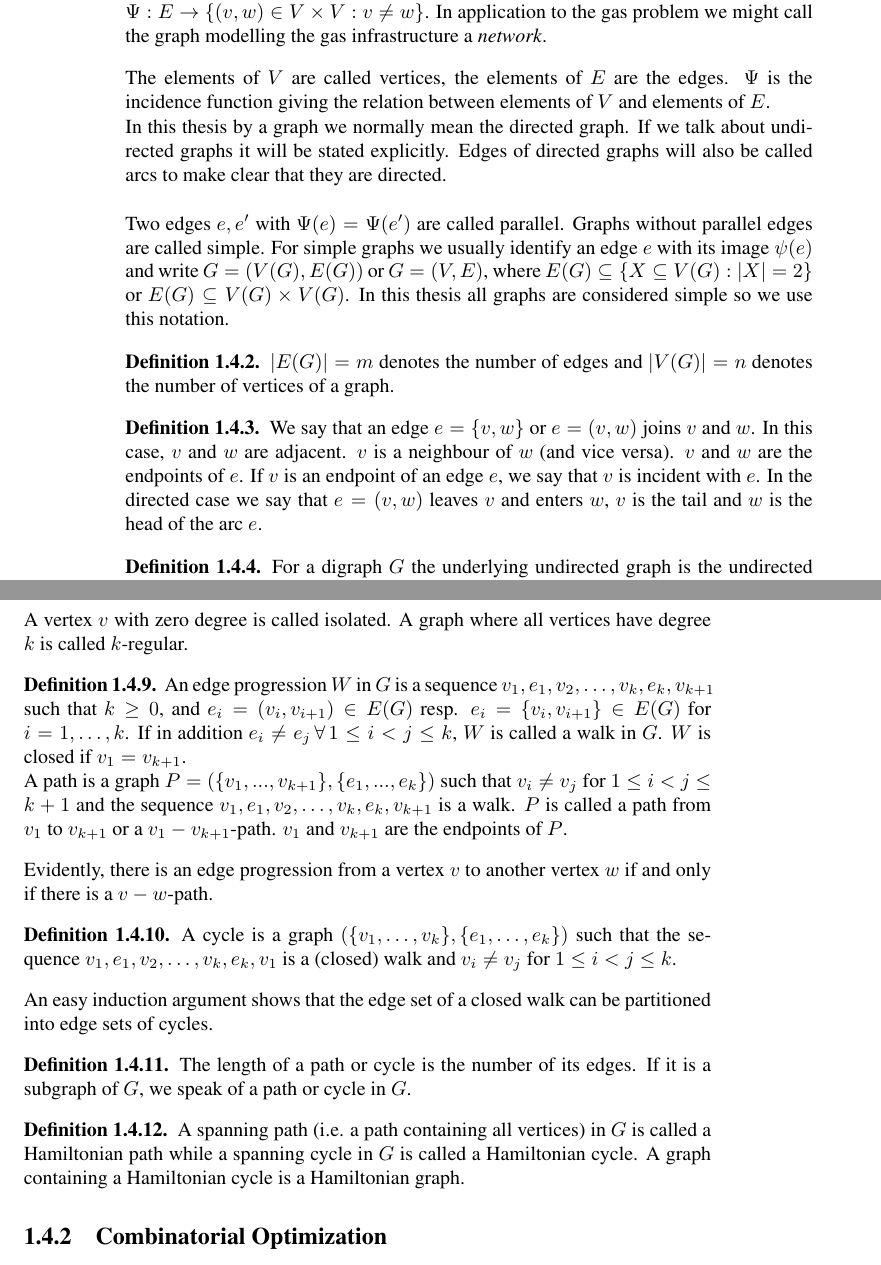
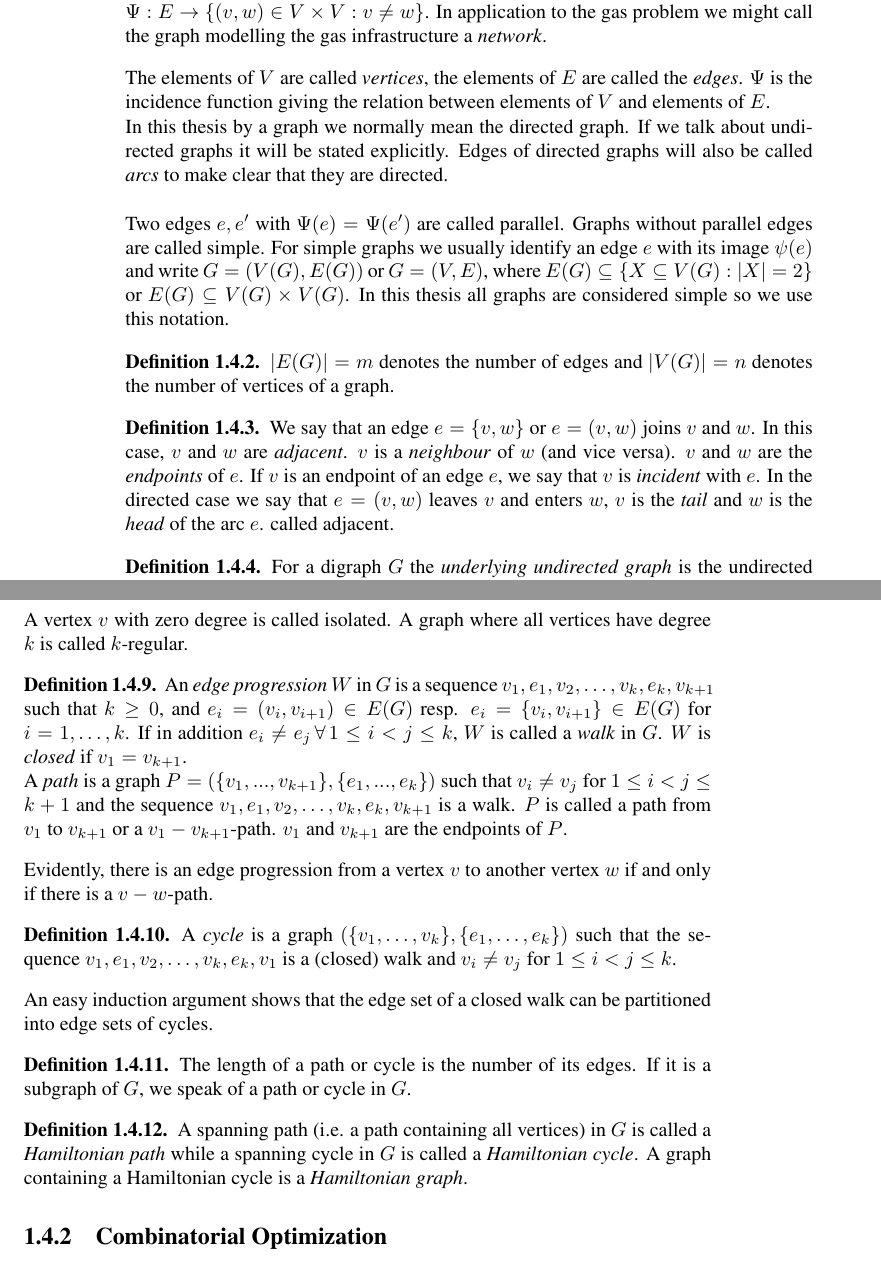
Before and after one commit to tobibuc/Masterarbeit-FlowBounds, a LaTeX thesis (MA_Latex/MA_Entwurf.tex, which reads MA_Latex/Definitionen.tex): two parts of pages 12 and 13 of 58, joined at a grey line, cut so that both start at the same text. Compiled offline with pdfLaTeX.

Commit message:
sdlkgblj

```diff
--- a/MA_Latex/Definitionen.tex
+++ b/MA_Latex/Definitionen.tex
@@ -14,11 +14,11 @@ where $V$ and $E$ are finite sets and $\Psi : E \to \{(v, w) \in V \times V : v
 In application to the gas problem we might call the graph modelling the gas infrastructure a \textit{network}.
 \end{definition}
 
-The elements of $V$ are called vertices, the elements of $E$ are the edges. $\Psi$ is the incidence
-function giving the relation between elements of $V$ and elements of $E$.
+The elements of $V$ are called \textit{vertices}, the elements of $E$ are called the \textit{edges}. $\Psi$ is the
+incidence function giving the relation between elements of $V$ and elements of $E$.
 
 In this thesis by a graph we normally mean the directed graph. If we talk about undirected graphs it will be stated
-explicitly. Edges of directed graphs will also be called arcs to make clear that they are directed.\\
+explicitly. Edges of directed graphs will also be called \textit{arcs} to make clear that they are directed.\\
 
 Two edges $e, e'$ with $\Psi(e) = \Psi ( e')$ are called parallel. Graphs without parallel
 edges are called simple. For simple graphs we usually identify an edge $e$ with its
@@ -33,16 +33,16 @@ $|E(G)|=m$ denotes the number of edges and $|V(G)|=n$ denotes the number of vert
 \end{definition}
 \begin{definition}
 
-We say that an edge $e = \{v, w\}$ or $e = (v, w)$ joins $v$ and $w$. In this case, $v$ and $w$ are adjacent. $v$ is a
-neighbour of $w$ (and vice versa). $v$ and $w$ are the endpoints of $e$. If $v$ is an endpoint of an edge $e$, we say
-that $v$ is incident with $e$.
+We say that an edge $e = \{v, w\}$ or $e = (v, w)$ joins $v$ and $w$. In this case, $v$ and $w$ are \textit{adjacent}.
+$v$ is a \textit{neighbour} of $w$ (and vice versa). $v$ and $w$ are the \textit{endpoints} of $e$. If $v$ is an
+endpoint of an edge $e$, we say that $v$ is \textit{incident} with $e$.
 In the directed case we say that $e=( v, w)$ leaves $v$ and enters $w$,
-$v$ is the tail and $w$ is the head of the arc $e$. %Two edges which share at least one endpoint are called adjacent.
-
+$v$ is the \textit{tail} and $w$ is the \textit{head} of the arc $e$. %Two edges which share at least one endpoint are
+called adjacent.
 \end{definition}
 
 \begin{definition}
-For a digraph $G$ the underlying undirected graph is the undirected graph $G'$ on the same
+For a digraph $G$ the \textit{underlying undirected graph} is the undirected graph $G'$ on the same
 vertex set which contains an edge $\{v, w\}$
 for each edge $(v, w)$ of $G$. We also say that $G$ is an orientation of $G'$.
 \end{definition}
@@ -102,38 +102,36 @@ $|\delta^+(v)|+ |\delta^-(v)|$.
 A vertex $v$ with zero degree is called isolated. A graph where all vertices have degree $k$ is called $k$-regular.
 
 \begin{definition}
-An edge progression $W$ in $G$ is a sequence $v_1, e_1, v_2, \dots , v_k, e_k, v_{k+1}$ such that $k
-\ge 0$,
-and $e_i = (v_i, v_{i+ 1}) \in E(G)$ resp. $e_i = \{v_i, v_{i+1}\}\in E(G)$ for $i = 1, \dots , k$. If in
-addition $e_i \ne e_j \,\forall\, 1 \le i < j \le k$, $W$ is called a walk in $G$. $W$ is closed if
+An \textit{edge progression} $W$ in $G$ is a sequence $v_1, e_1, v_2, \dots , v_k, e_k, v_{k+1}$ such that $k
+\ge 0$, and $e_i = (v_i, v_{i+ 1}) \in E(G)$ resp. $e_i = \{v_i, v_{i+1}\}\in E(G)$ for $i = 1, \dots , k$. If in
+addition $e_i \ne e_j \,\forall\, 1 \le i < j \le k$, $W$ is called a \textit{walk} in $G$. $W$ is \textit{closed} if
 $v_1 = v_{k+1}$.
 
-A path is a graph $P = (\{v_1, ... , v_{k+1}\}, \{e_1, ... , e_k\})$ such that $v_i \ne v_j$ for
+A \textit{path} is a graph $P = (\{v_1, ... , v_{k+1}\}, \{e_1, ... , e_k\})$ such that $v_i \ne v_j$ for
 $1 \le i < j \le k + 1$ and the sequence $v_1 , e_1 , v_2, \dots , v_k, e_k, v_{k+1}$ is a walk. $P$ is
 called a path from $v_1$ to $v_{k+1}$ or a $v_1 - v_{k+1}$-path. $v_1$ and $v_{k+1}$ are the endpoints
 of $P$.
 % By $P_{[x,y]}$ with $x, y \in V(P)$ we mean the (unique) subgraph of $P$ which is an $x-y$-path.
 
 \end{definition}
-Evidently, there is an edge progression from a vertex $v$ to another
-vertex $w$ if and only if there is a $v-w$-path.
+Evidently, there is an edge progression from a vertex $v$ to another vertex $w$ if and only if there is a $v-w$-path.
 \begin{definition}
 
-A cycle is a graph $(\{v_1, \dots , v_k\}, \{e_1, \dots, e_k\})$ such that the sequence $v_1, e_1, v_2,
+A \textit{cycle} is a graph $(\{v_1, \dots , v_k\}, \{e_1, \dots, e_k\})$ such that the sequence $v_1, e_1, v_2,
 \dots , v_k,e_k,v_1$ is a (closed) walk and $v_i \ne v_j$ for $1 \le i < j\le k$.
 
 \end{definition}
-An easy induction argument shows that the edge set of a closed walk can be
-partitioned into edge sets of cycles.
+An easy induction argument shows that the edge set of a closed walk can be partitioned into edge sets of cycles.
 
 \begin{definition}
-The length of a path or cycle is the number of its edges. If it is a subgraph
-of $G$, we speak of a path or cycle in $G$.
+The length of a path or cycle is the number of its edges. If it is a subgraph of $G$, we speak of a path or cycle in
+$G$.
 \end{definition}
 
 \begin{definition}
-A spanning path (i.e. a path containing all vertices) in $G$ is called a Hamiltonian path while a spanning cycle in $G$
-is called a Hamiltonian cycle. A graph containing a Hamiltonian cycle is a Hamiltonian graph.
+A spanning path (i.e. a path containing all vertices) in $G$ is called a \textit{Hamiltonian path} while a spanning
+cycle in $G$ is called a \textit{Hamiltonian cycle}. A graph containing a Hamiltonian cycle is a \textit{Hamiltonian
+graph}.
 \end{definition}
 
 % For two vertices $v$ and $w$ we write $dist(v, w)$ or $dist_G (v, w)$ for the length of
```
Also changed, not shown: MA_Latex/compresults.tex (+1 -1 lines), MA_Latex/heuristic.tex (+1 -1 lines), MA_Latex/models.tex (+1 -1 lines), MA_Latex/problem.tex (+5 -5 lines), MA_Latex/MA_Entwurf.pdf, MA_Latex/Definitionen.tex (10 more changed lines).
